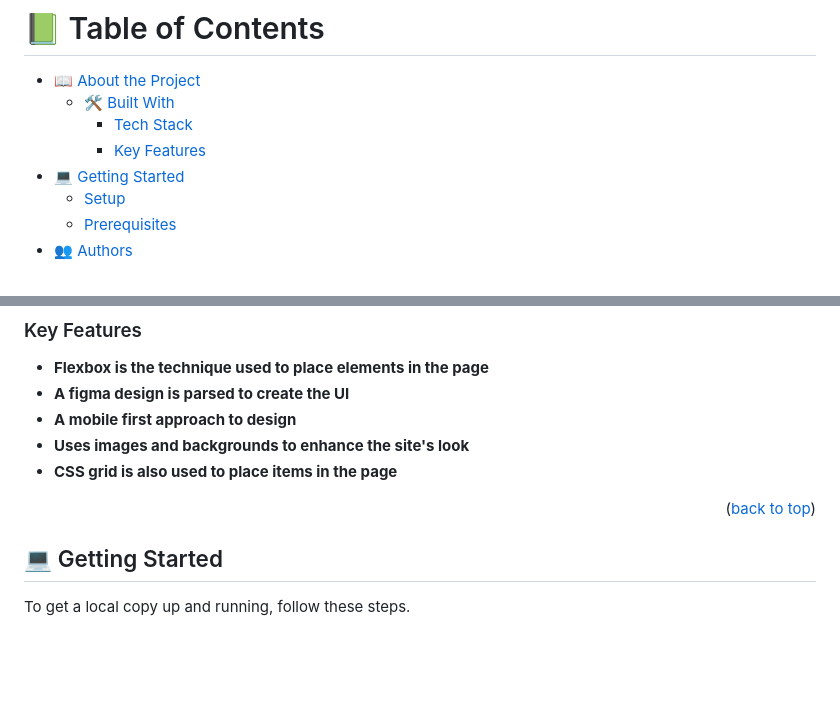
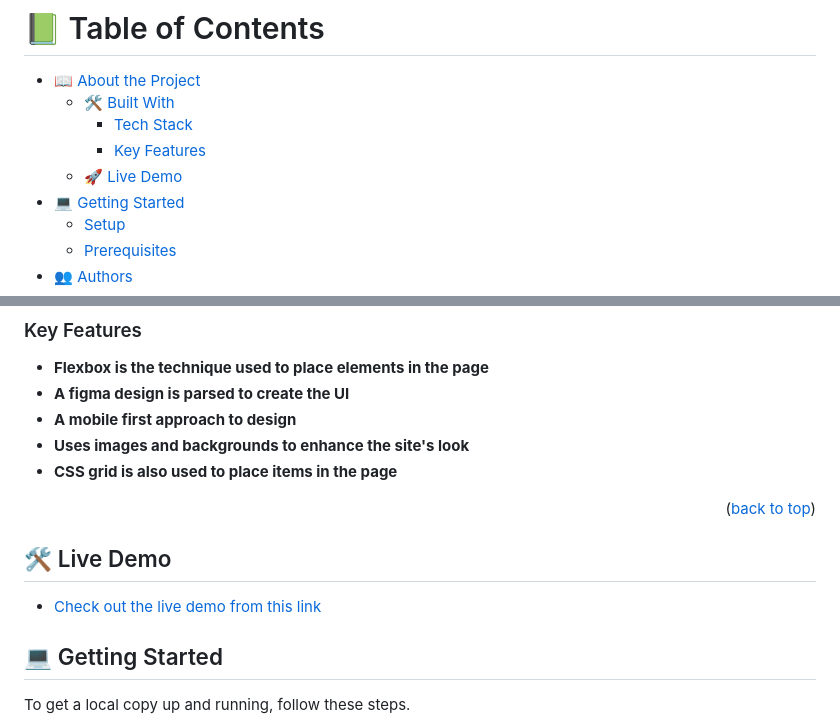
Before and after one commit to kwesiObuobi/portfolio-setup-and-mobile-first, a Markdown page: README.md, 2 parts joined by grey strips. GitHub-like rendering; blank space fills up the shorter version.

Commit message:
Update README to show the link to the deployed site

```diff
--- a/README.md
+++ b/README.md
@@ -8,6 +8,7 @@
   - [🛠 Built With](#built-with)
     - [Tech Stack](#tech-stack)
     - [Key Features](#key-features)
+  - [🚀 Live Demo](#live-demo)
 - [💻 Getting Started](#getting-started)
   - [Setup](#setup)
   - [Prerequisites](#prerequisites)
@@ -46,6 +47,12 @@
 - **CSS grid is also used to place items in the page**
 
 <p align="right">(<a href="#readme-top">back to top</a>)</p>
+
+<!-- Live Demo -->
+
+## 🛠 Live Demo <a name="live-demo"></a>
+
+- [Check out the live demo from this link](https://kwesiobuobi.github.io/portfolio-setup-and-mobile-first/)
 
 
 <!-- GETTING STARTED -->
```
